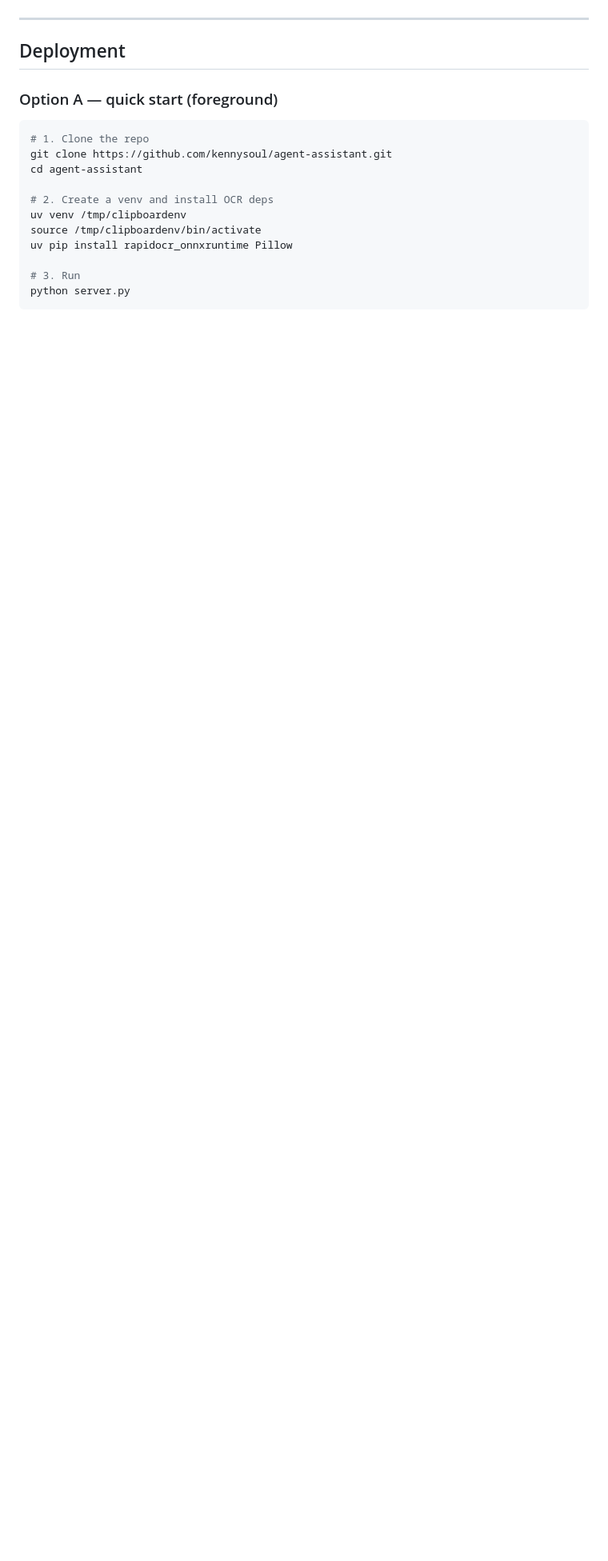
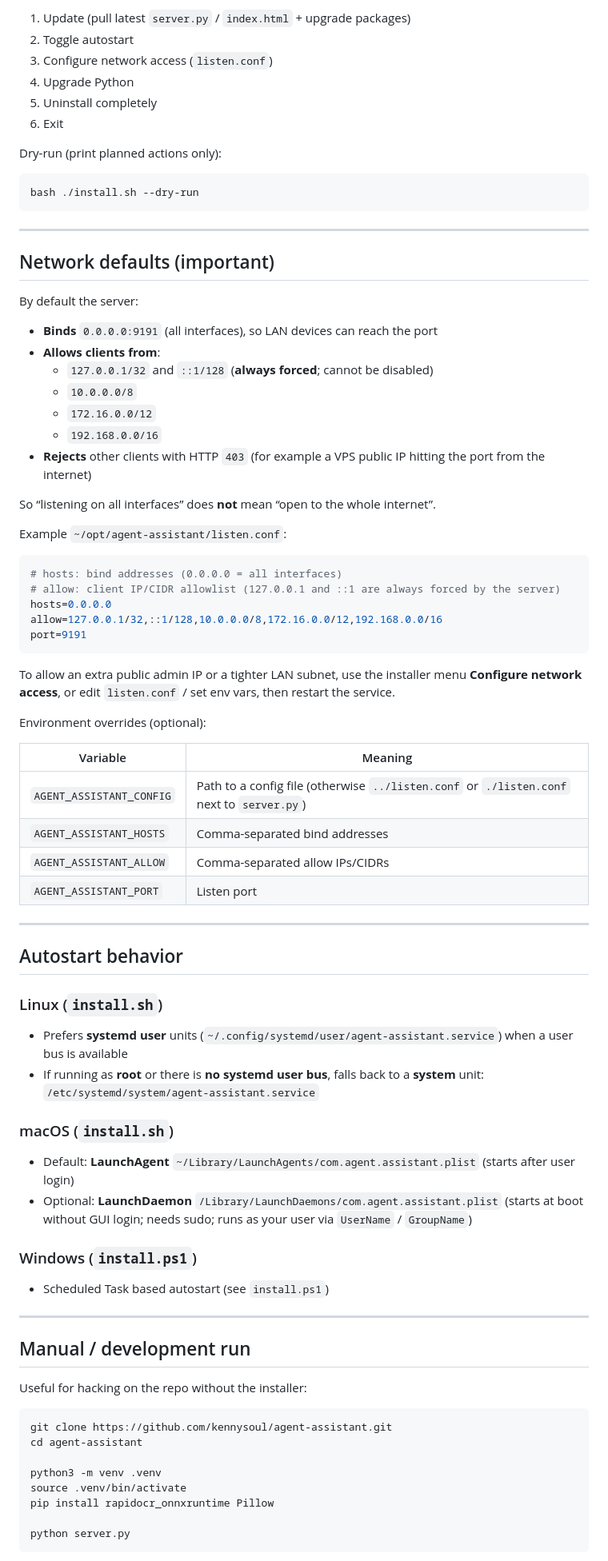
Before and after one commit to kennysoul/agent-assistant, a Markdown page: README.md, the part around one of its changes. Shown at 80% size. GitHub-like rendering; blank space fills up the shorter version.

````diff
--- a/README.md
+++ b/README.md
@@ -54,21 +86,85 @@ After installation, visit `http://localhost:9191` to use your cloud clipboard!
+1. Update (pull latest `server.py` / `index.html` + upgrade packages)
+2. Toggle autostart
+3. Configure network access (`listen.conf`)
+4. Upgrade Python
+5. Uninstall completely
+6. Exit
+
+Dry-run (print planned actions only):
+
+```bash
+bash ./install.sh --dry-run
+```
 
 ---
 
-## Deployment
+## Network defaults (important)
 
-### Option A — quick start (foreground)
+By default the server:
+
+- **Binds** `0.0.0.0:9191` (all interfaces), so LAN devices can reach the port
+- **Allows clients from**:
+  - `127.0.0.1/32` and `::1/128` (**always forced**; cannot be disabled)
+  - `10.0.0.0/8`
+  - `172.16.0.0/12`
+  - `192.168.0.0/16`
+- **Rejects** other clients with HTTP `403` (for example a VPS public IP hitting the port from the internet)
+
+So “listening on all interfaces” does **not** mean “open to the whole internet”.
+
+Example `~/opt/agent-assistant/listen.conf`:
+
+```ini
+# hosts: bind addresses (0.0.0.0 = all interfaces)
+# allow: client IP/CIDR allowlist (127.0.0.1 and ::1 are always forced by the server)
+hosts=0.0.0.0
+allow=127.0.0.1/32,::1/128,10.0.0.0/8,172.16.0.0/12,192.168.0.0/16
+port=9191
+```
+
+To allow an extra public admin IP or a tighter LAN subnet, use the installer menu **Configure network access**, or edit `listen.conf` / set env vars, then restart the service.
+
+Environment overrides (optional):
+
+| Variable | Meaning |
+|---|---|
+| `AGENT_ASSISTANT_CONFIG` | Path to a config file (otherwise `../listen.conf` or `./listen.conf` next to `server.py`) |
+| `AGENT_ASSISTANT_HOSTS` | Comma-separated bind addresses |
+| `AGENT_ASSISTANT_ALLOW` | Comma-separated allow IPs/CIDRs |
+| `AGENT_ASSISTANT_PORT` | Listen port |
+
+---
+
+## Autostart behavior
+
+### Linux (`install.sh`)
+
+- Prefers **systemd user** units (`~/.config/systemd/user/agent-assistant.service`) when a user bus is available
+- If running as **root** or there is **no systemd user bus**, falls back to a **system** unit: `/etc/systemd/system/agent-assistant.service`
+
+### macOS (`install.sh`)
+
+- Default: **LaunchAgent** `~/Library/LaunchAgents/com.agent.assistant.plist` (starts after user login)
+- Optional: **LaunchDaemon** `/Library/LaunchDaemons/com.agent.assistant.plist` (starts at boot without GUI login; needs sudo; runs as your user via `UserName` / `GroupName`)
+
+### Windows (`install.ps1`)
+
+- Scheduled Task based autostart (see `install.ps1`)
+
+---
+
+## Manual / development run
+
+Useful for hacking on the repo without the installer:
 
 ```bash
-# 1. Clone the repo
 git clone https://github.com/kennysoul/agent-assistant.git
 cd agent-assistant
 
-# 2. Create a venv and install OCR deps
-uv venv /tmp/clipboardenv
-source /tmp/clipboardenv/bin/activate
-uv pip install rapidocr_onnxruntime Pillow
+python3 -m venv .venv
+source .venv/bin/activate
+pip install rapidocr_onnxruntime Pillow
 
-# 3. Run
 python server.py
 ```
 
````
Also changed, not shown: other parts of README.md (+97 -98 lines).
